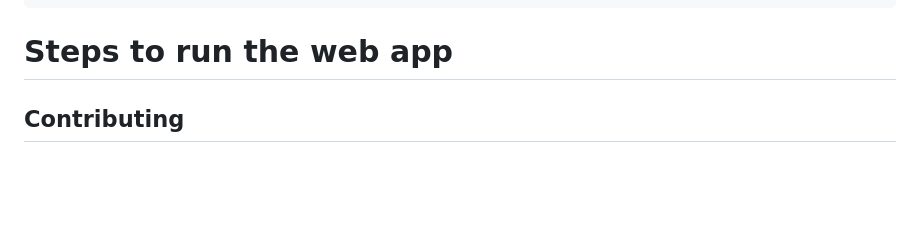
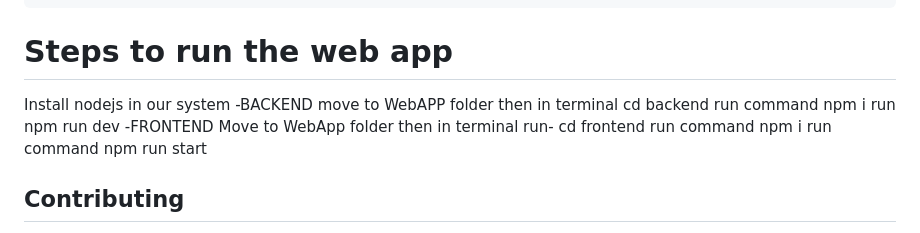
Before and after one commit to aman-welzin/credzin, a Markdown page: README.md, the part around the change. Rendered like a GitHub page; blank space fills up the shorter version.

```diff
--- a/README.md
+++ b/README.md
@@ -161,6 +161,17 @@ pytest tests/test_recommender.py::test_card_extractor
 
 
 # Steps to run the web app
+Install nodejs in our system
+    -BACKEND
+        move to WebAPP folder
+        then in terminal  cd backend
+        run command npm i
+        run npm run dev
+    -FRONTEND
+        Move to WebApp folder
+        then in terminal run- cd frontend
+        run command npm i
+        run command npm run start
 
 
 
```
